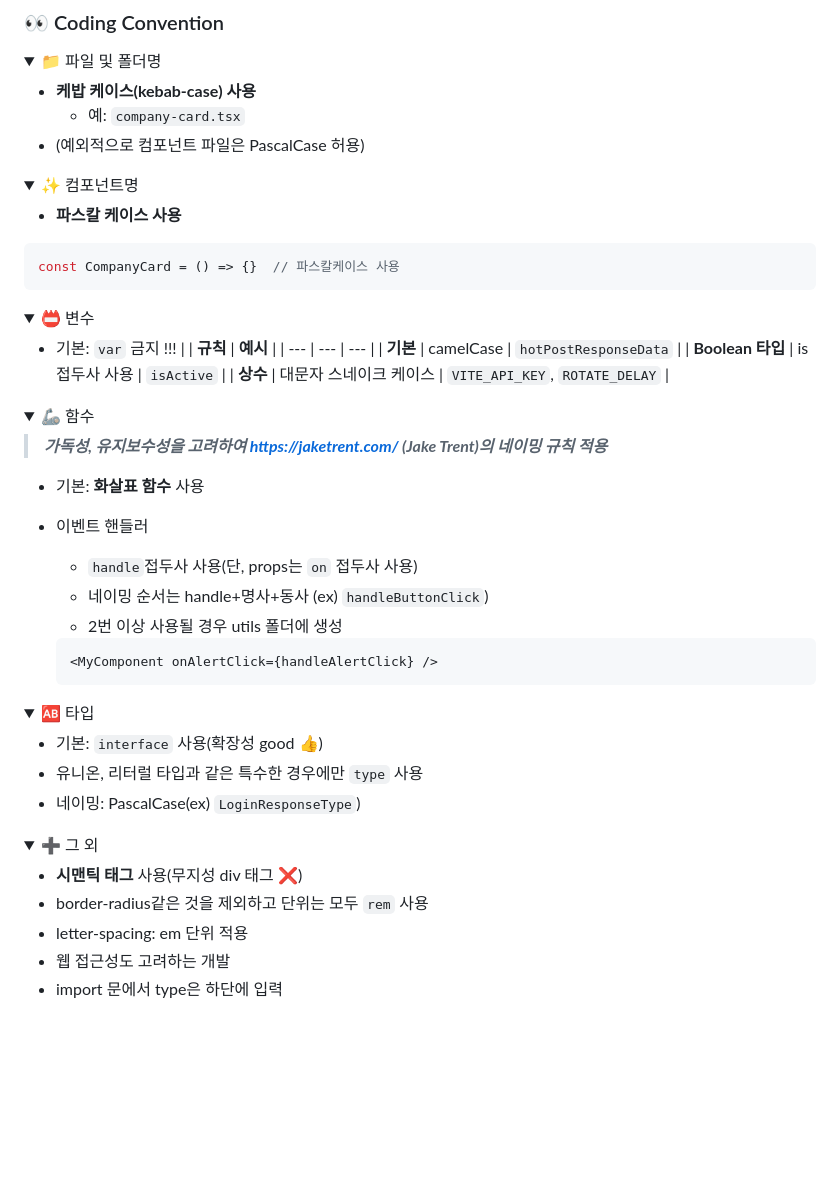
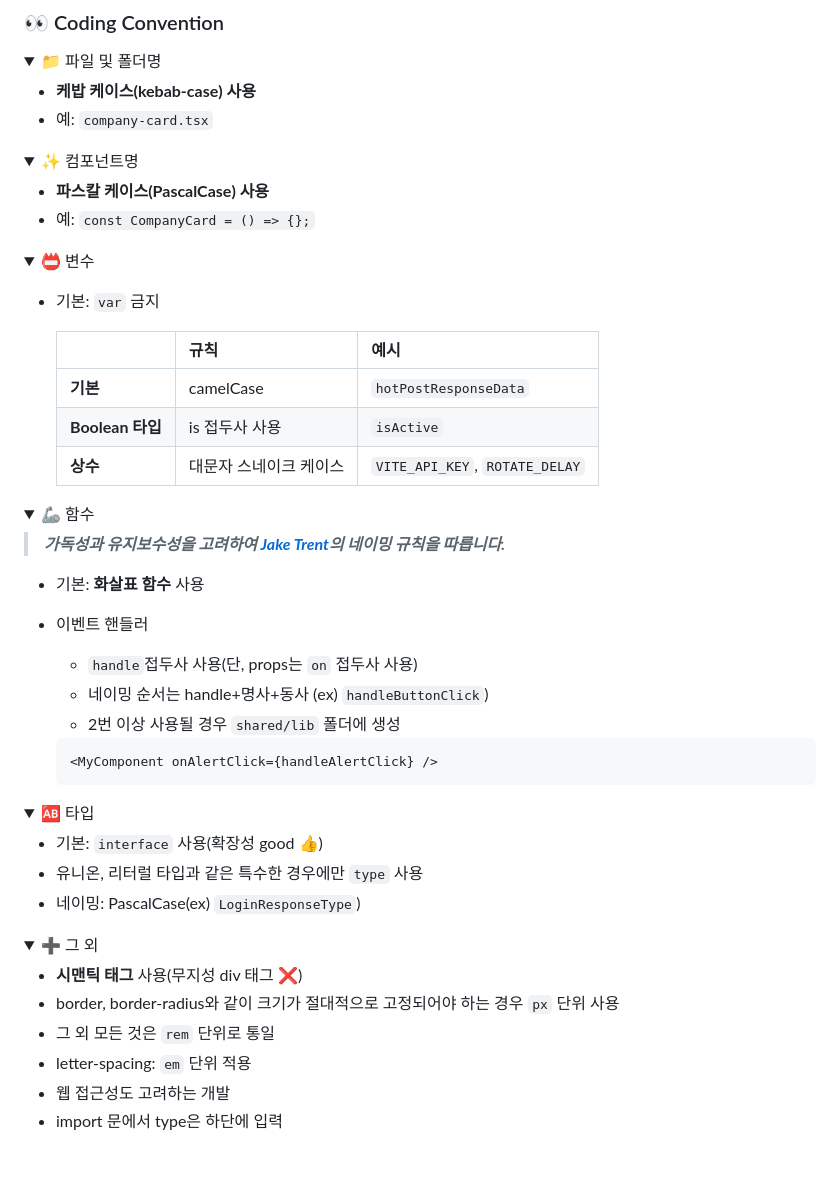
Before and after one commit to TEAM-COMFIT/COMFIT-CLIENT, a Markdown page: README.md, the part around one of its changes. Rendered like a GitHub page; folded sections open; blank space fills up the shorter version.

Commit message:
docs: 이미지 수정 및 내용 보완 (#28)
- github 프로필 이미지로 수정
- coding convention 표현 수정 및 보완

````diff
--- a/README.md
+++ b/README.md
@@ -82,41 +82,39 @@ type: description (#이슈 넘버)
 <summary>📁 파일 및 폴더명</summary>
 
 - **케밥 케이스(kebab-case) 사용**
-  - 예: `company-card.tsx`
-- (예외적으로 컴포넌트 파일은 PascalCase 허용)
+- 예: `company-card.tsx`
 </details>
 
 <details>
-
 <summary>✨ 컴포넌트명</summary>
 
-- **파스칼 케이스 사용**
-```tsx
-const CompanyCard = () => {}  // 파스칼케이스 사용
-```
+- **파스칼 케이스(PascalCase) 사용**
+- 예: `const CompanyCard = () => {};`
 </details>
 
 <details>
 <summary>📛 변수</summary>
 
-- 기본: `var` 금지 !!!
-|  | **규칙** | **예시** |
-| --- | --- | --- |
-| **기본** | camelCase | `hotPostResponseData` |
-| **Boolean 타입** | is 접두사 사용 | `isActive` |
-| **상수** | 대문자 스네이크 케이스 | `VITE_API_KEY`, `ROTATE_DELAY` |
+- 기본: `var` 금지
+
+  |  | **규칙** | **예시** |
+  | --- | --- | --- |
+  | **기본** | camelCase | `hotPostResponseData` |
+  | **Boolean 타입** | is 접두사 사용 | `isActive` |
+  | **상수** | 대문자 스네이크 케이스 | `VITE_API_KEY`, `ROTATE_DELAY` |
+
 </details>
 
 <details>
 <summary>🦾 함수</summary>
 
-> ***가독성, 유지보수성을 고려하여 https://jaketrent.com/ (Jake Trent)의 네이밍 규칙 적용***
+> ***가독성과 유지보수성을 고려하여 [Jake Trent](https://jaketrent.com/)의 네이밍 규칙을 따릅니다.***
 >
 - 기본: **화살표 함수** 사용
 - 이벤트 핸들러
     - `handle`접두사 사용(단, props는 `on` 접두사 사용)
     - 네이밍 순서는 handle+명사+동사 (ex) `handleButtonClick`)
-    - 2번 이상 사용될 경우 utils 폴더에 생성
+    - 2번 이상 사용될 경우 `shared/lib` 폴더에 생성
 
     ```jsx
     <MyComponent onAlertClick={handleAlertClick} />
@@ -135,8 +133,9 @@ const CompanyCard = () => {}  // 파스칼케이스 사용
 <summary>➕ 그 외</summary>
 
 - **시맨틱 태그** 사용(무지성 div 태그 ❌)
-- border-radius같은 것을 제외하고 단위는 모두 `rem` 사용
-- letter-spacing: em 단위 적용
+- border, border-radius와 같이 크기가 절대적으로 고정되어야 하는 경우 `px` 단위 사용
+- 그 외 모든 것은 `rem` 단위로 통일
+- letter-spacing: `em` 단위 적용
 - 웹 접근성도 고려하는 개발
 - import 문에서 type은 하단에 입력
 </details>
````
Also changed, not shown: other parts of README.md (+6 -6 lines).
